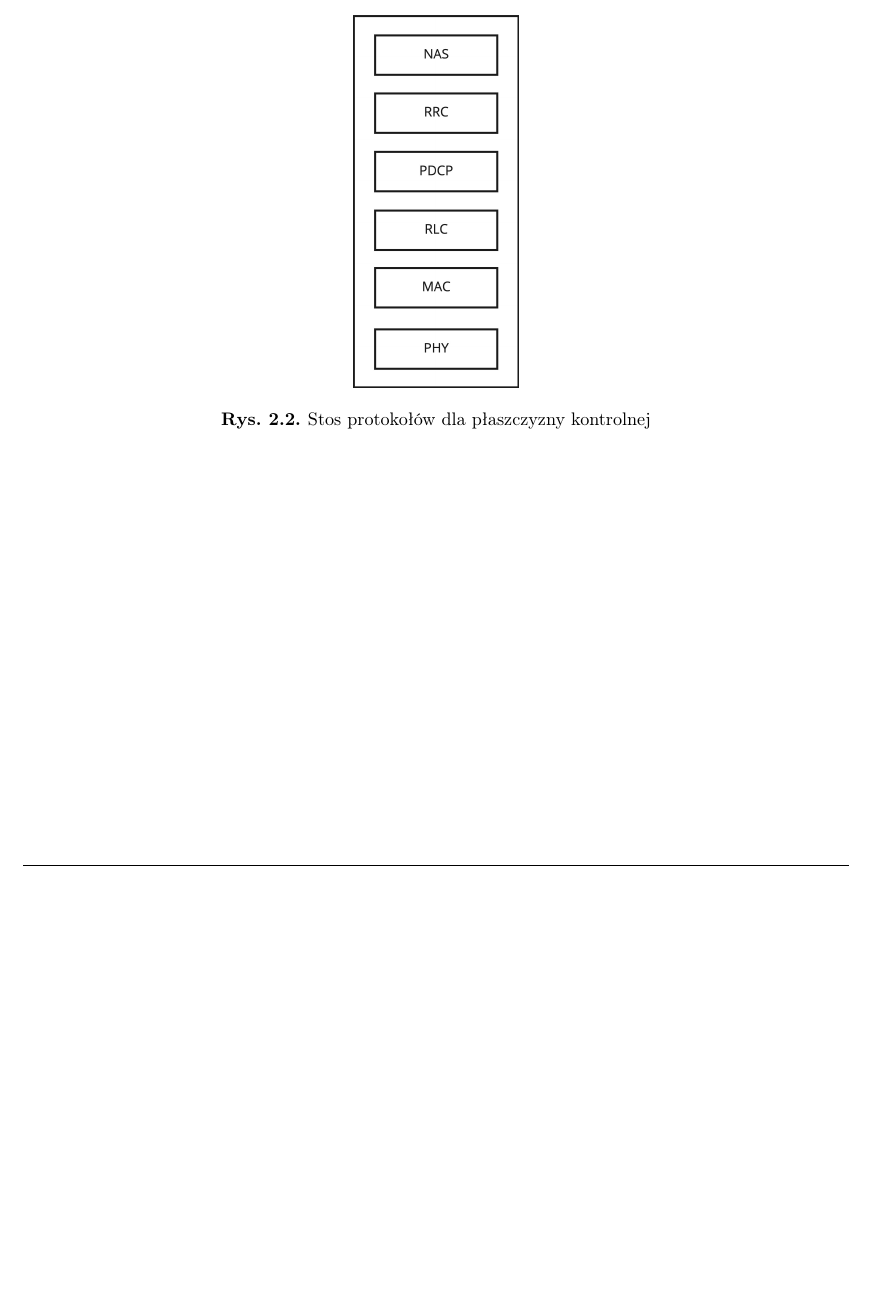
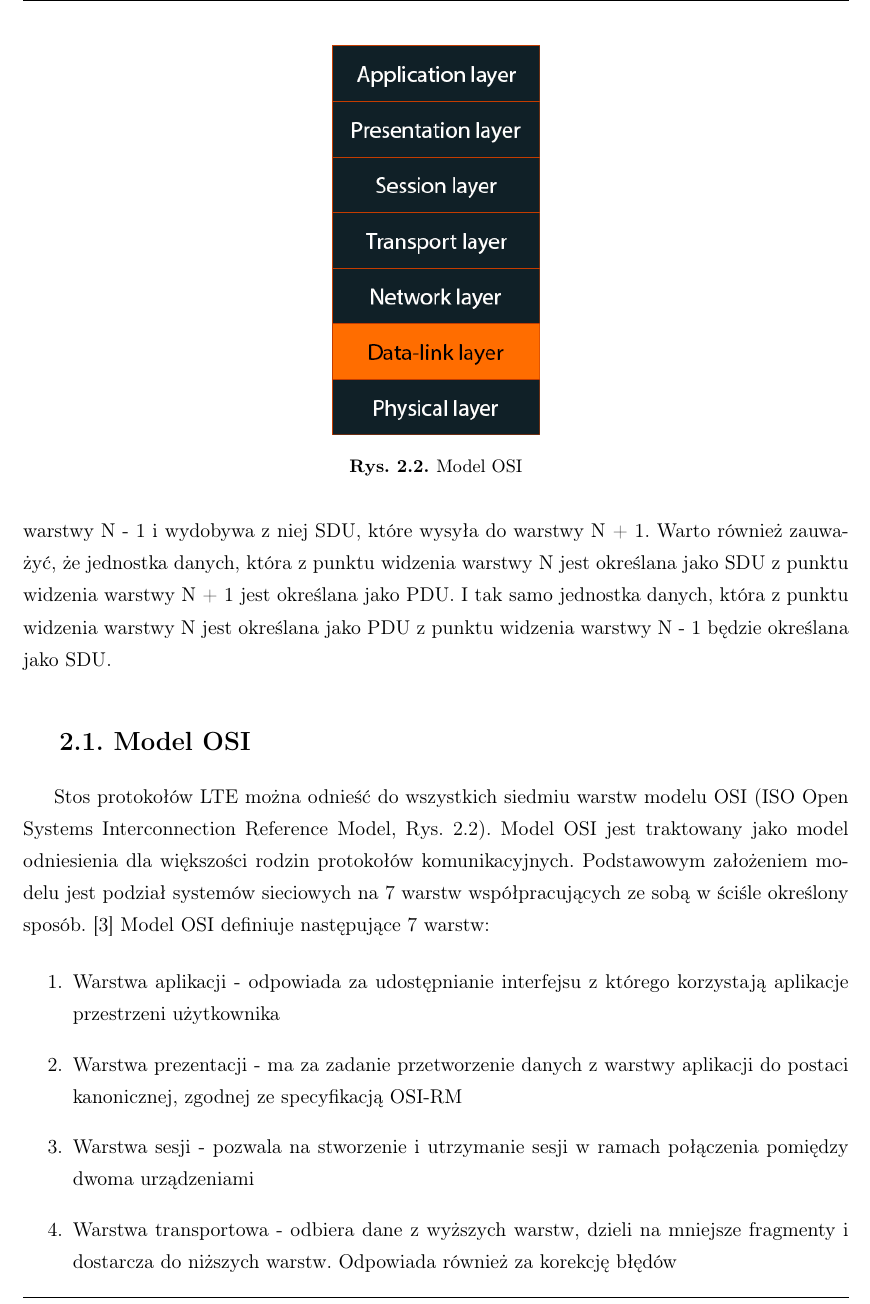
Before and after one commit to k3nn7/lte-simulation, a LaTeX thesis (docs/thesis/pl/praca.tex, which reads docs/thesis/pl/protokoly.tex): part of page 6 of 21 before the commit and part of page 6 of 23 after it, cut at the place of the change, the shorter picture padded with empty space. Compiled offline with pdfLaTeX.

Commit message:
Extend Protocols chapter

```diff
--- a/docs/thesis/pl/protokoly.tex
+++ b/docs/thesis/pl/protokoly.tex
@@ -12 +8,0 @@ Protokoły płaszczyzny użytkownika (Rys. \ref{fig:userPlaneProtocols}) odpowie
-	\label{fig:userPlaneProtocols}
@@ -15,7 +15,19 @@ Protokoły płaszczyzny użytkownika (Rys. \ref{fig:userPlaneProtocols}) odpowie
+Tak więc przy transmisji danych warstwa N odbiera SDU z warstwy N + 1 i wysyła PDU zawierające przetworzone SDU z dodanymi nagłówkami do warstwy N - 1. Natomiast podczas odbierania danych warstwa N odbiera PDU z warstwy N - 1 i wydobywa z niej SDU, które wysyła do warstwy N + 1. Warto również zauważyć, że jednostka danych, która z punktu widzenia warstwy N jest określana jako SDU z punktu widzenia warstwy N + 1 jest określana jako PDU. I tak samo jednostka danych, która z punktu widzenia warstwy N jest określana jako PDU z punktu widzenia warstwy N - 1 będzie określana jako SDU.
+
+\section{Model OSI}
 
 \begin{figure}
-	\centering
-		\includegraphics[width=0.2\textwidth]{control-plane-protocols.jpg}
-	\caption{Stos protokołów dla płaszczyzny kontrolnej}
-	\label{fig:controlPlaneProtocols}
+	\centerline{\includegraphics[width=0.25\textwidth]{images/osi.png}}
+	\caption{Model OSI}
+	\label{fig:osi}
 \end{figure}
+
+Stos protokołów LTE można odnieść do wszystkich siedmiu warstw modelu OSI (ISO Open Systems Interconnection Reference Model, Rys. \ref{fig:osi}). Model OSI jest traktowany jako model odniesienia dla większości rodzin protokołów komunikacyjnych. Podstawowym założeniem modelu jest podział systemów sieciowych na 7 warstw współpracujących ze sobą w ściśle określony sposób. \cite{Wiki01} Model OSI definiuje następujące 7 warstw:
+
+\begin{enumerate}
+	\item Warstwa aplikacji - odpowiada za udostępnianie interfejsu z którego korzystają aplikacje przestrzeni użytkownika
+	\item Warstwa prezentacji - ma za zadanie przetworzenie danych z warstwy aplikacji do postaci kanonicznej, zgodnej ze specyfikacją OSI-RM
+	\item Warstwa sesji - pozwala na stworzenie i utrzymanie sesji w ramach połączenia pomiędzy dwoma urządzeniami
+	\item Warstwa transportowa - odbiera dane z wyższych warstw, dzieli na mniejsze fragmenty i dostarcza do niższych warstw. Odpowiada również za korekcję błędów
+	\item Warstwa sieciowa - posiada wiedzę na temat topologi sieci i odpowiada za wytyczenie odpowiedniej trasy od nadawcy do odbiorcy
+	\item Warstwa łącza danych - ma za zadanie obsługę błędów transmisji z warstwy fizycznej tak aby nie wpływały one na wyższe warstwy
```
Also changed, not shown: docs/thesis/pl/bibliografia.bib (+8 -0 lines), docs/thesis/pl/praca-blx.bib (+2 -2 lines), docs/thesis/pl/images/osi.png (added), docs/thesis/pl/images/osi_to_lte.png (added), docs/thesis/pl/images/protocols.png (added), docs/thesis/pl/protokoly.tex (21 more changed lines).
